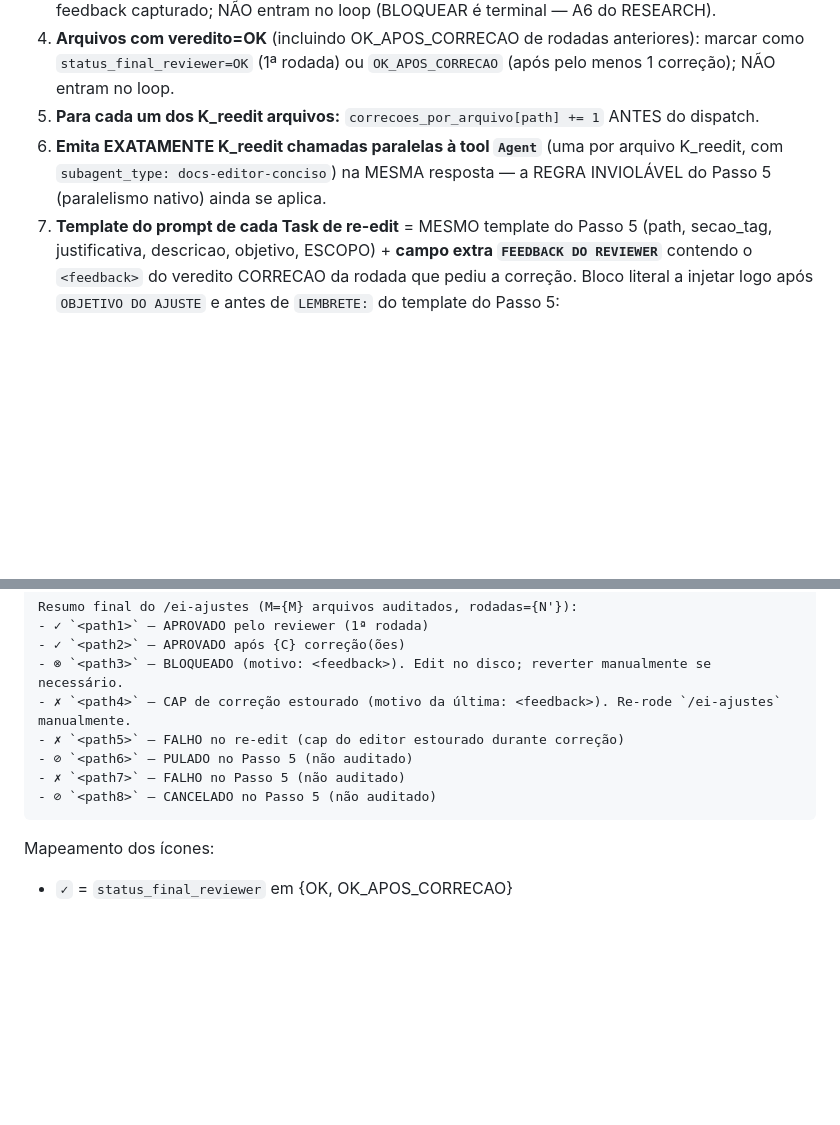
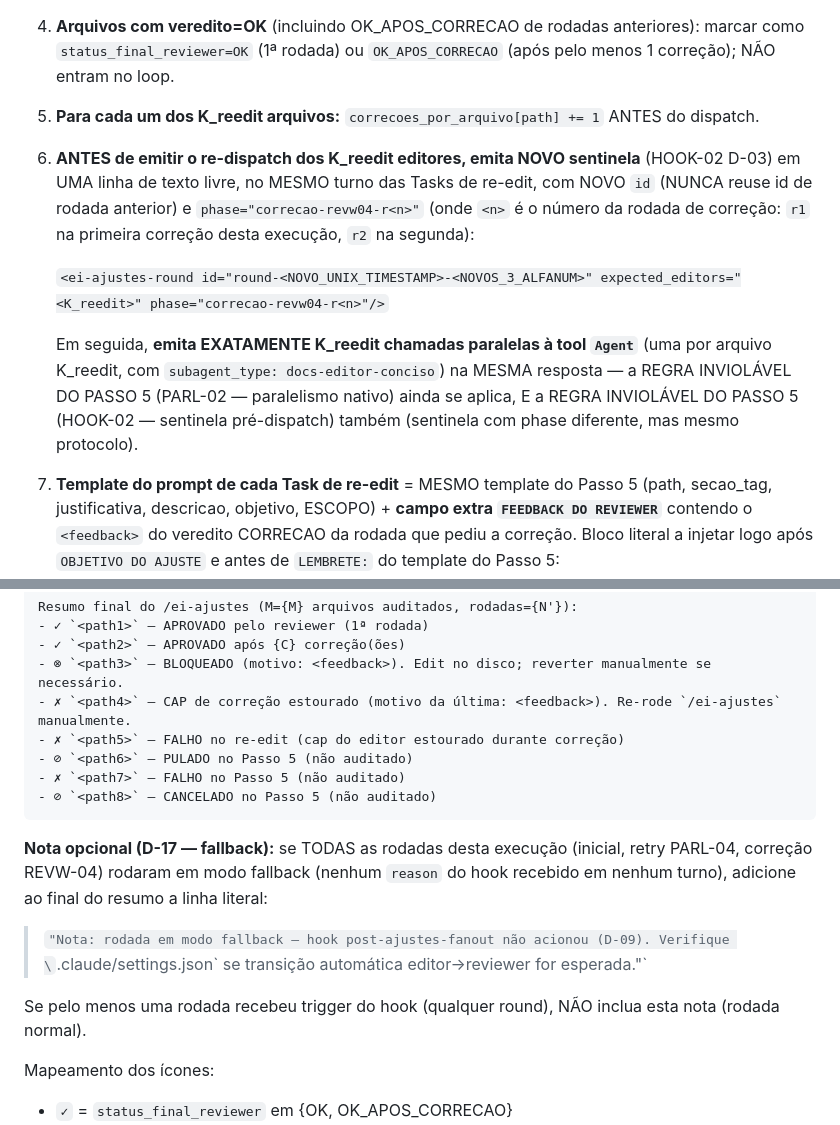
Before and after one commit to Expert-Integrado/ei-prompt, a Markdown page: .claude/commands/ei-ajustes.md, 2 parts joined by grey strips. Drawn GitHub-style; blank space fills up the shorter version.

````diff
--- a/.claude/commands/ei-ajustes.md
+++ b/.claude/commands/ei-ajustes.md
@@ -653,7 +678,11 @@ Enquanto K_correcao >= 1 com algum `correcoes_por_arquivo[path] < 2`:
 3. **Arquivos com veredito=BLOQUEADO**: marcar como `status_final_reviewer=BLOQUEADO` com feedback capturado; NÃO entram no loop (BLOQUEAR é terminal — A6 do RESEARCH).
 4. **Arquivos com veredito=OK** (incluindo OK_APOS_CORRECAO de rodadas anteriores): marcar como `status_final_reviewer=OK` (1ª rodada) ou `OK_APOS_CORRECAO` (após pelo menos 1 correção); NÃO entram no loop.
 5. **Para cada um dos K_reedit arquivos:** `correcoes_por_arquivo[path] += 1` ANTES do dispatch.
-6. **Emita EXATAMENTE K_reedit chamadas paralelas à tool `Agent`** (uma por arquivo K_reedit, com `subagent_type: docs-editor-conciso`) na MESMA resposta — a REGRA INVIOLÁVEL do Passo 5 (paralelismo nativo) ainda se aplica.
+6. **ANTES de emitir o re-dispatch dos K_reedit editores, emita NOVO sentinela** (HOOK-02 D-03) em UMA linha de texto livre, no MESMO turno das Tasks de re-edit, com NOVO `id` (NUNCA reuse id de rodada anterior) e `phase="correcao-revw04-r<n>"` (onde `<n>` é o número da rodada de correção: `r1` na primeira correção desta execução, `r2` na segunda):
+
+   `<ei-ajustes-round id="round-<NOVO_UNIX_TIMESTAMP>-<NOVOS_3_ALFANUM>" expected_editors="<K_reedit>" phase="correcao-revw04-r<n>"/>`
+
+   Em seguida, **emita EXATAMENTE K_reedit chamadas paralelas à tool `Agent`** (uma por arquivo K_reedit, com `subagent_type: docs-editor-conciso`) na MESMA resposta — a REGRA INVIOLÁVEL DO PASSO 5 (PARL-02 — paralelismo nativo) ainda se aplica, E a REGRA INVIOLÁVEL DO PASSO 5 (HOOK-02 — sentinela pré-dispatch) também (sentinela com phase diferente, mas mesmo protocolo).
 7. **Template do prompt de cada Task de re-edit** = MESMO template do Passo 5 (path, secao_tag, justificativa, descricao, objetivo, ESCOPO) + **campo extra `FEEDBACK DO REVIEWER`** contendo o `<feedback>` do veredito CORRECAO da rodada que pediu a correção. Bloco literal a injetar logo após `OBJETIVO DO AJUSTE` e antes de `LEMBRETE:` do template do Passo 5:
 
 ```
@@ -709,6 +738,12 @@ Resumo final do /ei-ajustes (M={M} arquivos auditados, rodadas={N'}):
 - ⊘ `<path8>` — CANCELADO no Passo 5 (não auditado)
 ```
 
+**Nota opcional (D-17 — fallback):** se TODAS as rodadas desta execução (inicial, retry PARL-04, correção REVW-04) rodaram em modo fallback (nenhum `reason` do hook recebido em nenhum turno), adicione ao final do resumo a linha literal:
+
+> `"Nota: rodada em modo fallback — hook post-ajustes-fanout não acionou (D-09). Verifique \`.claude/settings.json\` se transição automática editor→reviewer for esperada."`
+
+Se pelo menos uma rodada recebeu trigger do hook (qualquer round), NÃO inclua esta nota (rodada normal).
+
 Mapeamento dos ícones:
 - `✓` = `status_final_reviewer` em {OK, OK_APOS_CORRECAO}
 - `⊗` = `status_final_reviewer=BLOQUEADO` (Edit no disco, reviewer rejeitou — A6 do RESEARCH)
````
Also changed, not shown: other parts of .claude/commands/ei-ajustes.md (+25 -0 lines).
